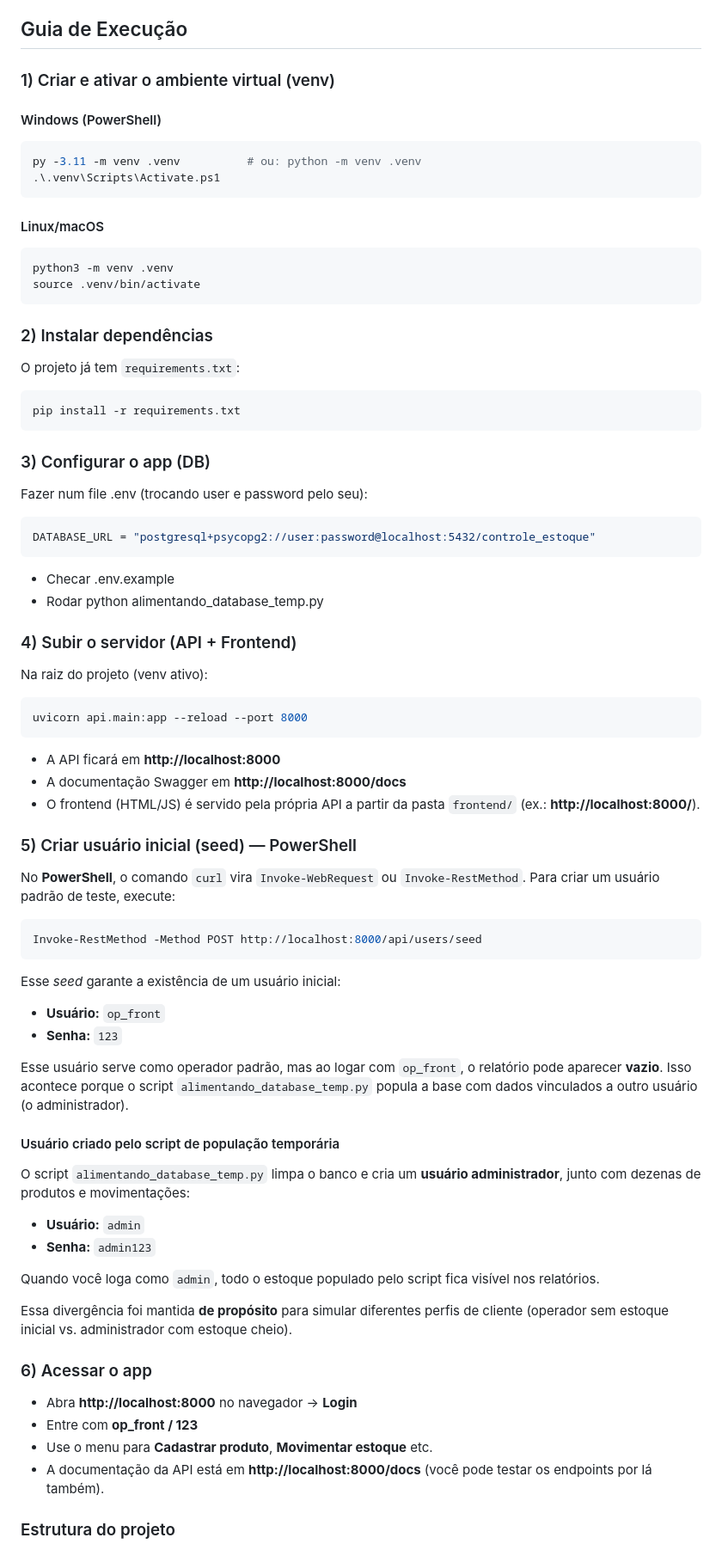
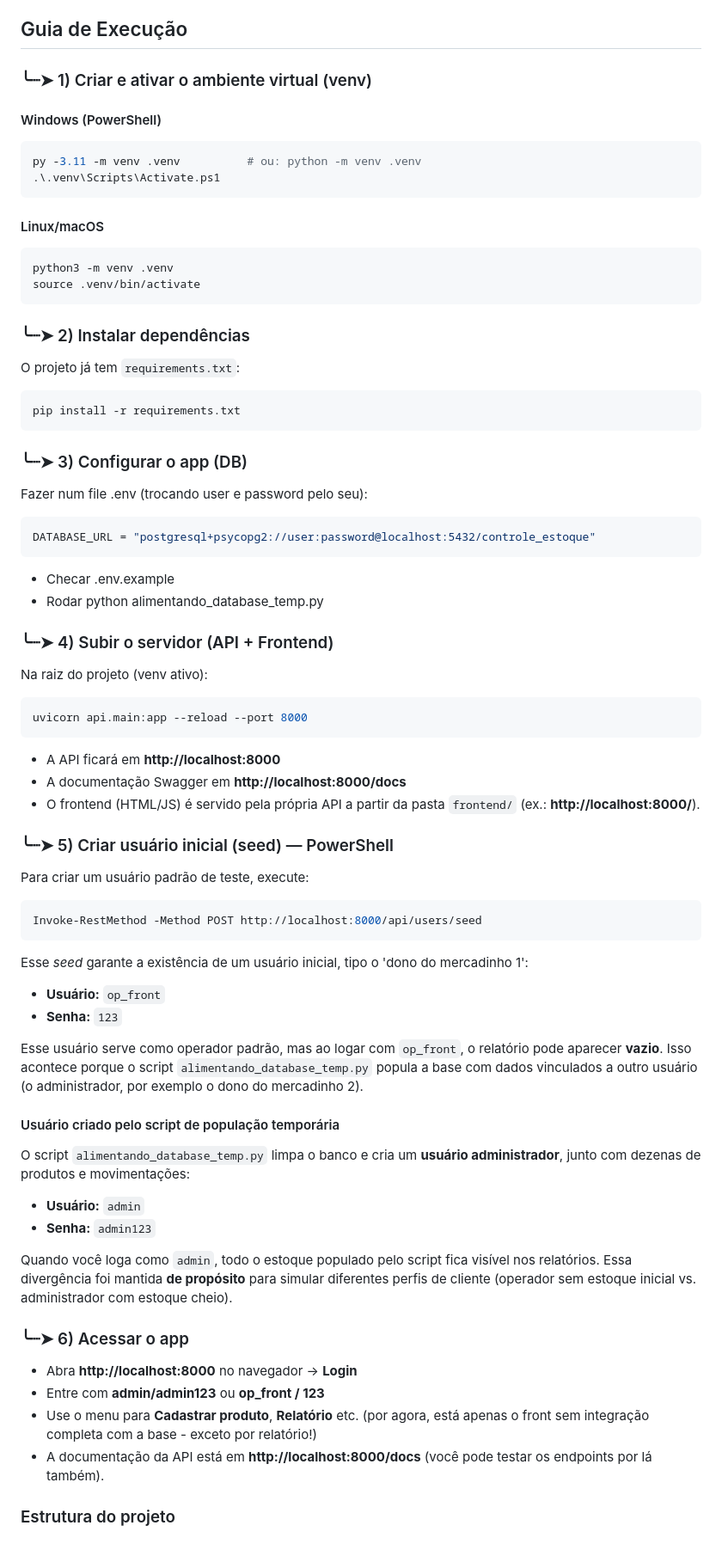
Before and after one commit to guilhermebsousa/Projeto-Engenharia-de-Software, a Markdown page: README.md, the part around the change. Shown at 86% size. Drawn GitHub-style.

````diff
--- a/README.md
+++ b/README.md
@@ -11,7 +11,7 @@ A proposta traz praticidade, economia e eficiência para pequenos e médios merc
 
 ## Guia de Execução
 
-### 1) Criar e ativar o ambiente virtual (venv)
+### ╰┈➤ 1) Criar e ativar o ambiente virtual (venv)
 
 #### Windows (PowerShell)
 ```powershell
@@ -25,14 +25,14 @@ python3 -m venv .venv
 source .venv/bin/activate
 ```
 
-### 2) Instalar dependências
+### ╰┈➤ 2) Instalar dependências
 
 O projeto já tem `requirements.txt`:
 ```bash
 pip install -r requirements.txt
 ```
 
-### 3) Configurar o app (DB)
+### ╰┈➤ 3) Configurar o app (DB)
 
 Fazer num file .env (trocando user e password pelo seu):
 ```bash
@@ -41,7 +41,7 @@ DATABASE_URL = "postgresql+psycopg2://user:password@localhost:5432/controle_esto
 - Checar .env.example
 - Rodar python alimentando_database_temp.py
 
-### 4) Subir o servidor (API + Frontend)
+### ╰┈➤ 4) Subir o servidor (API + Frontend)
 
 Na raiz do projeto (venv ativo):
 ```bash
@@ -52,21 +52,21 @@ uvicorn api.main:app --reload --port 8000
 - O frontend (HTML/JS) é servido pela própria API a partir da pasta `frontend/` (ex.: **http://localhost:8000/**).
 
 
-### 5) Criar usuário inicial (seed) — PowerShell
+### ╰┈➤ 5) Criar usuário inicial (seed) — PowerShell
 
-No **PowerShell**, o comando `curl` vira `Invoke-WebRequest` ou `Invoke-RestMethod`. Para criar um usuário padrão de teste, execute:
+Para criar um usuário padrão de teste, execute:
 
 ```powershell
 Invoke-RestMethod -Method POST http://localhost:8000/api/users/seed
 ```
 
-Esse *seed* garante a existência de um usuário inicial:
+Esse *seed* garante a existência de um usuário inicial, tipo o 'dono do mercadinho 1':
 
 * **Usuário:** `op_front`
 * **Senha:** `123`
 
 Esse usuário serve como operador padrão, mas ao logar com `op_front`, o relatório pode aparecer **vazio**.
-Isso acontece porque o script `alimentando_database_temp.py` popula a base com dados vinculados a outro usuário (o administrador).
+Isso acontece porque o script `alimentando_database_temp.py` popula a base com dados vinculados a outro usuário (o administrador, por exemplo o dono do mercadinho 2).
 
 #### Usuário criado pelo script de população temporária
 
@@ -76,15 +76,14 @@ O script `alimentando_database_temp.py` limpa o banco e cria um **usuário admin
 * **Senha:** `admin123`
 
 Quando você loga como `admin`, todo o estoque populado pelo script fica visível nos relatórios.
-
 Essa divergência foi mantida **de propósito** para simular diferentes perfis de cliente (operador sem estoque inicial vs. administrador com estoque cheio).
 
 
-### 6) Acessar o app
+### ╰┈➤ 6) Acessar o app
 
 - Abra **http://localhost:8000** no navegador → **Login**
-- Entre com **op_front / 123**
-- Use o menu para **Cadastrar produto**, **Movimentar estoque** etc.
+- Entre com **admin/admin123** ou **op_front / 123**
+- Use o menu para **Cadastrar produto**, **Relatório** etc. (por agora, está apenas o front sem integração completa com a base - exceto por relatório!)
 - A documentação da API está em **http://localhost:8000/docs** (você pode testar os endpoints por lá também).
 
 
````
